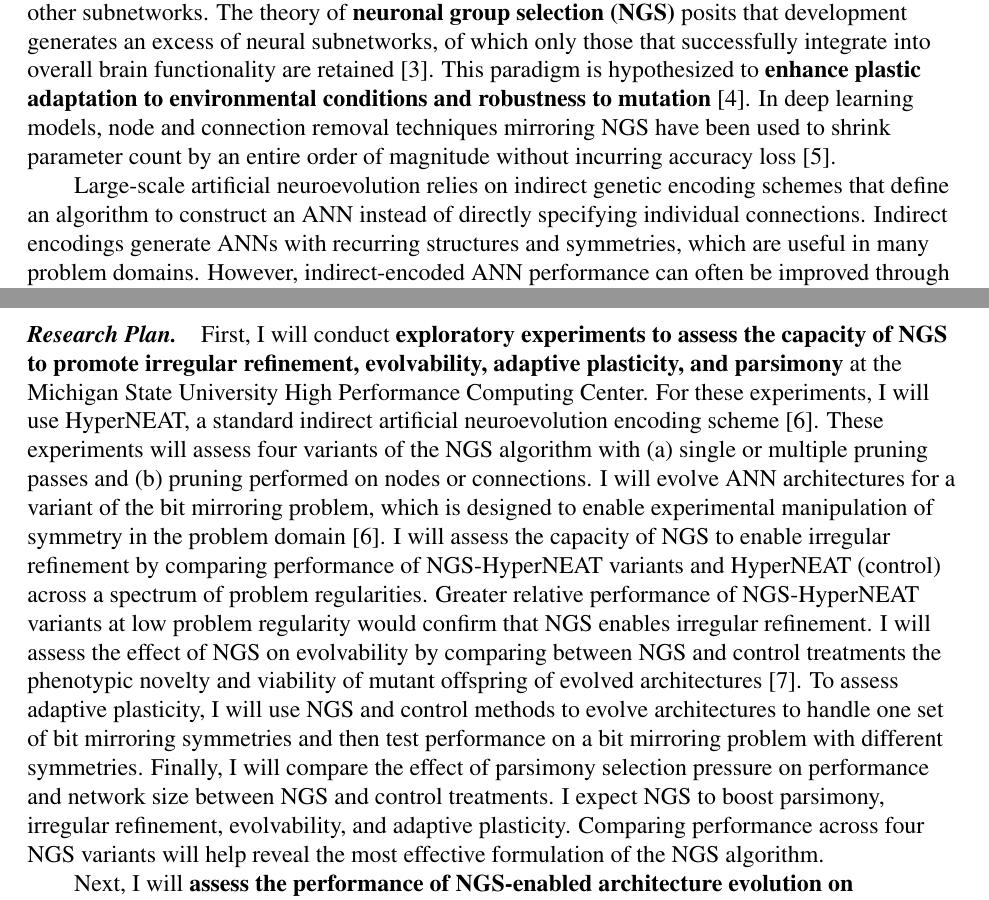
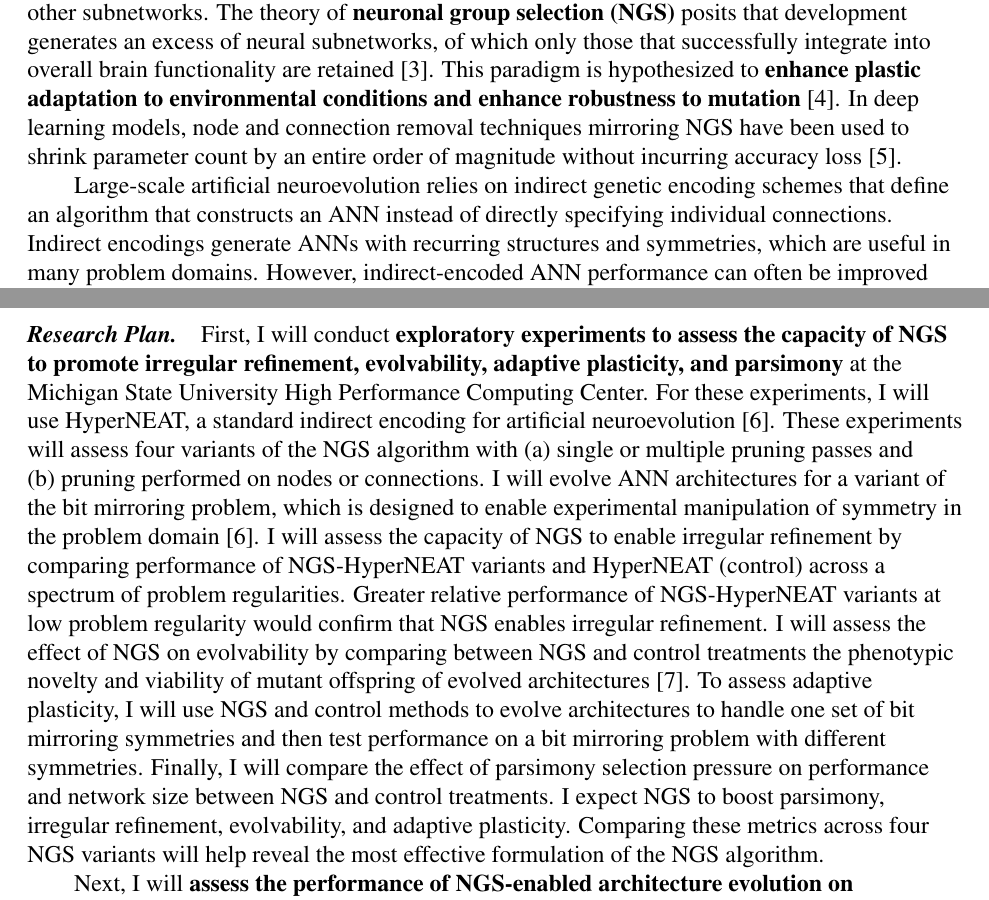
Before and after one commit to mmore500/grfp-research, a LaTeX document (main.tex, which reads tex/introduction.tex, tex/research_plan.tex): two parts of pages 1 and 2 of 2, joined at a grey line, cut so that both start at the same text. Compiled offline with pdfLaTeX.

Commit message:
Copy edits

```diff
--- a/tex/introduction.tex
+++ b/tex/introduction.tex
@@ -9,10 +9,10 @@ In existing work, plasticity (changes to an ANN in response to training data) is
 network architecture is adjusted only by mutation.
 In contrast, biological neural subnetworks develop in a manner responsive to environmental stimulus and the activity of other subnetworks.
 The theory of \textbf{neuronal group selection (NGS)} posits that development generates an excess of neural subnetworks, of which only those that successfully integrate into overall brain functionality are retained \cite{sanes2011development}.
-This paradigm is hypothesized to \textbf{enhance plastic adaptation to environmental conditions and robustness to mutation} \cite{downing2015intelligence}.
+This paradigm is hypothesized to \textbf{enhance plastic adaptation to environmental conditions and enhance robustness to mutation} \cite{downing2015intelligence}.
 In deep learning models, node and connection removal techniques mirroring NGS have been used to shrink parameter count by an entire order of magnitude without incurring accuracy loss \cite{song2015learning}.
 
-Large-scale artificial neuroevolution relies on indirect genetic encoding schemes that define an algorithm to construct an ANN instead of directly specifying individual connections.
+Large-scale artificial neuroevolution relies on indirect genetic encoding schemes that define an algorithm that constructs an ANN instead of directly specifying individual connections.
 Indirect encodings generate ANNs with recurring structures and symmetries, which are useful in many problem domains.
 However, indirect-encoded ANN performance can often be improved through irregular refinements that were inhibited by the constraints of the indirect encoding \cite{clune2011performance}.
 By pruning away nodes based on network activity patterns, \textbf{NGS provides a potential avenue for such irregular refinement}.
--- a/tex/research_plan.tex
+++ b/tex/research_plan.tex
@@ -43,7 +43,7 @@ Figure 1 compares NGS with existing methods.
 \section{Research Plan}
 
 First, I will conduct \textbf{exploratory experiments to assess the capacity of NGS to promote irregular refinement, evolvability, adaptive plasticity, and parsimony} at the Michigan State University High Performance Computing Center.
-For these experiments, I will use HyperNEAT, a standard indirect artificial neuroevolution encoding scheme \cite{clune2011performance}.
+For these experiments, I will use HyperNEAT, a standard indirect encoding for artificial neuroevolution \cite{clune2011performance}.
 These experiments will assess four variants of the NGS algorithm with
 \begin{enumerate*}[label=(\alph*)]
 \item single or multiple pruning passes and
@@ -56,7 +56,7 @@ I will assess the effect of NGS on evolvability by comparing between NGS and con
 To assess adaptive plasticity, I will use NGS and control methods to evolve architectures to handle one set of bit mirroring symmetries and then test performance on a bit mirroring problem with different symmetries.
 Finally, I will compare the effect of parsimony selection pressure on performance and network size between NGS and control treatments.
 I expect NGS to boost parsimony, irregular refinement, evolvability, and adaptive plasticity.
-Comparing performance across four NGS variants will help reveal the most effective formulation of the NGS algorithm.
+Comparing these metrics across four NGS variants will help reveal the most effective formulation of the NGS algorithm.
 
 Next, I will \textbf{assess the performance of NGS-enabled architecture evolution on benchmark deep learning datasets}.
 I will leverage the results of my exploratory experiments to \textbf{seek collaborators in industry} for these benchmarking experiments through preexisting connections between my research group and Sentient Technologies.
```
